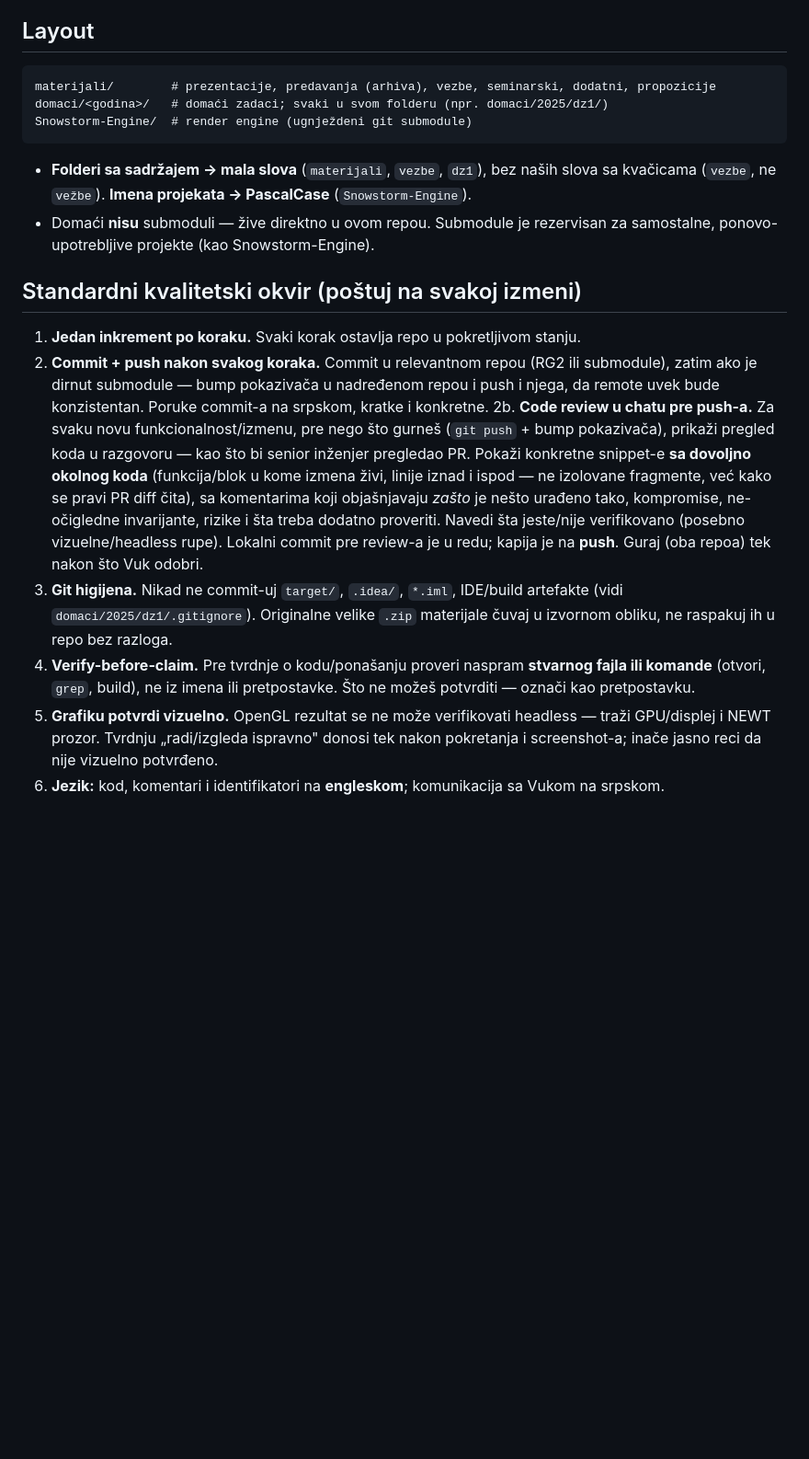
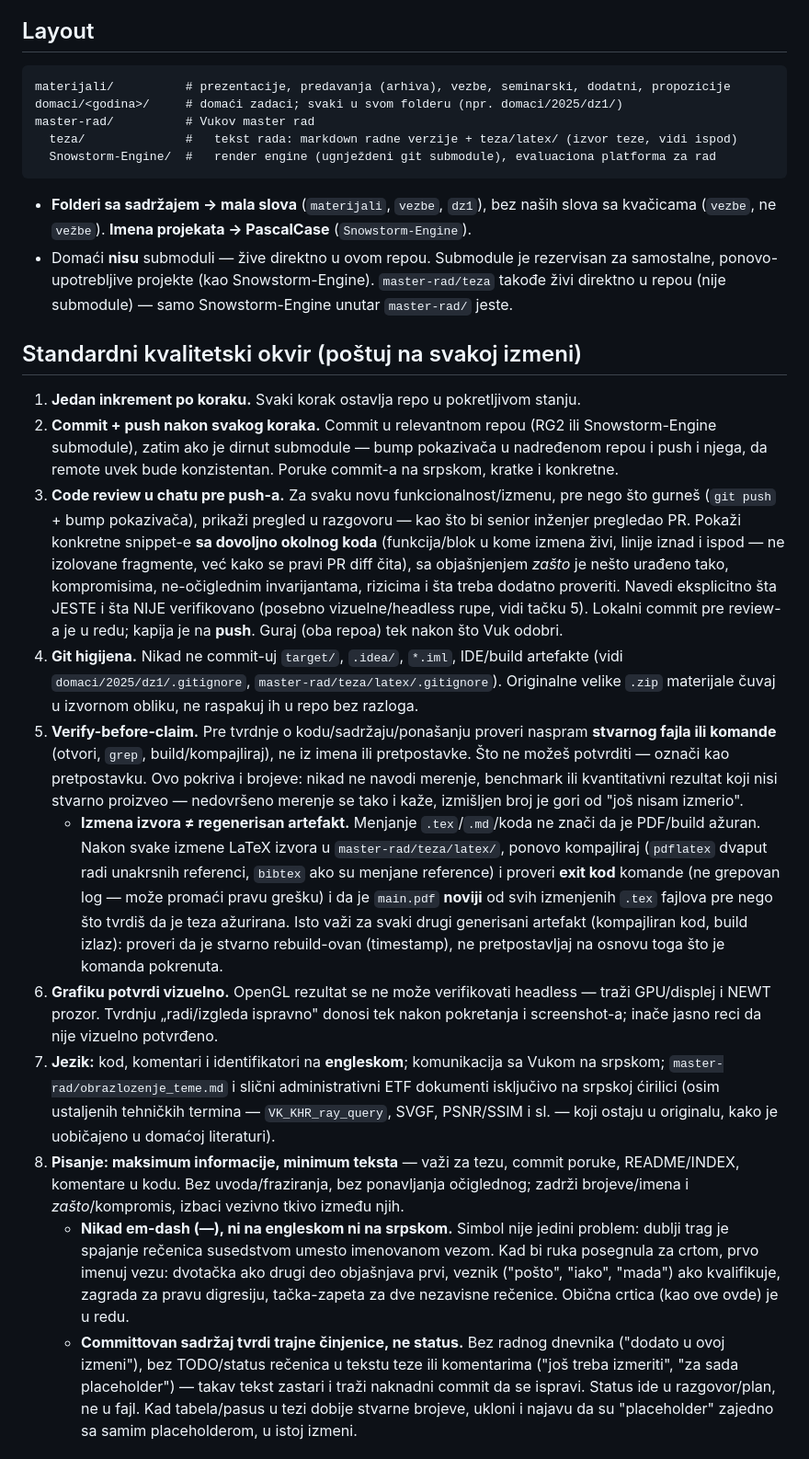
Before and after one commit to MegatronJeremy/RG2, a Markdown page: CLAUDE.md, the part around one of its changes. Shown at 92% size. Rendered like a GitHub page; blank space fills up the shorter version.

Commit message:
CLAUDE.md: prosiren radni okvir prema Snowstorm AGENTS.md
Dodato pravilo da izmena izvora nije regenerisan artefakt (posle izmene .tex-a obavezan
rekompajl, provera exit koda i timestamp-a main.pdf-a), verifikacija brojeva a ne samo
radnji, i pravila pisanja: maksimum informacije uz minimum teksta, zabrana em-dash-a,
committovan sadrzaj tvrdi trajne cinjenice a ne status.

````diff
--- a/CLAUDE.md
+++ b/CLAUDE.md
@@ -8,38 +8,66 @@ materijala sa linkovima u [INDEX.md](INDEX.md).
 ## Layout
 
 ```
-materijali/        # prezentacije, predavanja (arhiva), vezbe, seminarski, dodatni, propozicije
-domaci/<godina>/   # domaći zadaci; svaki u svom folderu (npr. domaci/2025/dz1/)
-Snowstorm-Engine/  # render engine (ugnježdeni git submodule)
+materijali/          # prezentacije, predavanja (arhiva), vezbe, seminarski, dodatni, propozicije
+domaci/<godina>/     # domaći zadaci; svaki u svom folderu (npr. domaci/2025/dz1/)
+master-rad/          # Vukov master rad
+  teza/              #   tekst rada: markdown radne verzije + teza/latex/ (izvor teze, vidi ispod)
+  Snowstorm-Engine/  #   render engine (ugnježdeni git submodule), evaluaciona platforma za rad
 ```
 
 - **Folderi sa sadržajem → mala slova** (`materijali`, `vezbe`, `dz1`), bez naših slova sa
   kvačicama (`vezbe`, ne `vežbe`). **Imena projekata → PascalCase** (`Snowstorm-Engine`).
 - Domaći **nisu** submoduli — žive direktno u ovom repou. Submodule je rezervisan za
-  samostalne, ponovo-upotrebljive projekte (kao Snowstorm-Engine).
+  samostalne, ponovo-upotrebljive projekte (kao Snowstorm-Engine). `master-rad/teza` takođe
+  živi direktno u repou (nije submodule) — samo Snowstorm-Engine unutar `master-rad/` jeste.
 
 ## Standardni kvalitetski okvir (poštuj na svakoj izmeni)
 
 1. **Jedan inkrement po koraku.** Svaki korak ostavlja repo u pokretljivom stanju.
-2. **Commit + push nakon svakog koraka.** Commit u relevantnom repou (RG2 ili submodule), zatim
-   ako je dirnut submodule — bump pokazivača u nadređenom repou i push i njega, da remote uvek
-   bude konzistentan. Poruke commit-a na srpskom, kratke i konkretne.
-2b. **Code review u chatu pre push-a.** Za svaku novu funkcionalnost/izmenu, pre nego što
-   gurneš (`git push` + bump pokazivača), prikaži pregled koda u razgovoru — kao što bi
-   senior inženjer pregledao PR. Pokaži konkretne snippet-e **sa dovoljno okolnog koda**
-   (funkcija/blok u kome izmena živi, linije iznad i ispod — ne izolovane fragmente, već
-   kako se pravi PR diff čita), sa komentarima koji objašnjavaju *zašto* je nešto urađeno
-   tako, kompromise, ne-očigledne invarijante, rizike i šta treba dodatno proveriti. Navedi
-   šta jeste/nije verifikovano
-   (posebno vizuelne/headless rupe). Lokalni commit pre review-a je u redu; kapija je na
-   **push**. Guraj (oba repoa) tek nakon što Vuk odobri.
-3. **Git higijena.** Nikad ne commit-uj `target/`, `.idea/`, `*.iml`, IDE/build artefakte
-   (vidi `domaci/2025/dz1/.gitignore`). Originalne velike `.zip` materijale čuvaj u izvornom
-   obliku, ne raspakuj ih u repo bez razloga.
-4. **Verify-before-claim.** Pre tvrdnje o kodu/ponašanju proveri naspram **stvarnog fajla ili
-   komande** (otvori, `grep`, build), ne iz imena ili pretpostavke. Što ne možeš potvrditi —
-   označi kao pretpostavku.
-5. **Grafiku potvrdi vizuelno.** OpenGL rezultat se ne može verifikovati headless — traži
+2. **Commit + push nakon svakog koraka.** Commit u relevantnom repou (RG2 ili Snowstorm-Engine
+   submodule), zatim ako je dirnut submodule — bump pokazivača u nadređenom repou i push i njega,
+   da remote uvek bude konzistentan. Poruke commit-a na srpskom, kratke i konkretne.
+3. **Code review u chatu pre push-a.** Za svaku novu funkcionalnost/izmenu, pre nego što
+   gurneš (`git push` + bump pokazivača), prikaži pregled u razgovoru — kao što bi senior
+   inženjer pregledao PR. Pokaži konkretne snippet-e **sa dovoljno okolnog koda** (funkcija/blok
+   u kome izmena živi, linije iznad i ispod — ne izolovane fragmente, već kako se pravi PR diff
+   čita), sa objašnjenjem *zašto* je nešto urađeno tako, kompromisima, ne-očiglednim
+   invarijantama, rizicima i šta treba dodatno proveriti. Navedi eksplicitno šta JESTE i šta
+   NIJE verifikovano (posebno vizuelne/headless rupe, vidi tačku 5). Lokalni commit pre review-a
+   je u redu; kapija je na **push**. Guraj (oba repoa) tek nakon što Vuk odobri.
+4. **Git higijena.** Nikad ne commit-uj `target/`, `.idea/`, `*.iml`, IDE/build artefakte
+   (vidi `domaci/2025/dz1/.gitignore`, `master-rad/teza/latex/.gitignore`). Originalne velike
+   `.zip` materijale čuvaj u izvornom obliku, ne raspakuj ih u repo bez razloga.
+5. **Verify-before-claim.** Pre tvrdnje o kodu/sadržaju/ponašanju proveri naspram **stvarnog
+   fajla ili komande** (otvori, `grep`, build/kompajliraj), ne iz imena ili pretpostavke. Što ne
+   možeš potvrditi — označi kao pretpostavku. Ovo pokriva i brojeve: nikad ne navodi merenje,
+   benchmark ili kvantitativni rezultat koji nisi stvarno proizveo — nedovršeno merenje se tako i
+   kaže, izmišljen broj je gori od "još nisam izmerio".
+   - **Izmena izvora ≠ regenerisan artefakt.** Menjanje `.tex`/`.md`/koda ne znači da je PDF/build
+     ažuran. Nakon svake izmene LaTeX izvora u `master-rad/teza/latex/`, ponovo kompajliraj
+     (`pdflatex` dvaput radi unakrsnih referenci, `bibtex` ako su menjane reference) i proveri
+     **exit kod** komande (ne grepovan log — može promaći pravu grešku) i da je `main.pdf` **noviji**
+     od svih izmenjenih `.tex` fajlova pre nego što tvrdiš da je teza ažurirana. Isto važi za svaki
+     drugi generisani artefakt (kompajliran kod, build izlaz): proveri da je stvarno rebuild-ovan
+     (timestamp), ne pretpostavljaj na osnovu toga što je komanda pokrenuta.
+6. **Grafiku potvrdi vizuelno.** OpenGL rezultat se ne može verifikovati headless — traži
    GPU/displej i NEWT prozor. Tvrdnju „radi/izgleda ispravno" donosi tek nakon pokretanja i
    screenshot-a; inače jasno reci da nije vizuelno potvrđeno.
-6. **Jezik:** kod, komentari i identifikatori na **engleskom**; komunikacija sa Vukom na srpskom.
+7. **Jezik:** kod, komentari i identifikatori na **engleskom**; komunikacija sa Vukom na srpskom;
+   `master-rad/obrazlozenje_teme.md` i slični administrativni ETF dokumenti isključivo na
+   srpskoj ćirilici (osim ustaljenih tehničkih termina — `VK_KHR_ray_query`, SVGF, PSNR/SSIM i
+   sl. — koji ostaju u originalu, kako je uobičajeno u domaćoj literaturi).
+8. **Pisanje: maksimum informacije, minimum teksta** — važi za tezu, commit poruke, README/INDEX,
+   komentare u kodu. Bez uvoda/fraziranja, bez ponavljanja očiglednog; zadrži brojeve/imena i
+   *zašto*/kompromis, izbaci vezivno tkivo između njih.
+   - **Nikad em-dash (—), ni na engleskom ni na srpskom.** Simbol nije jedini problem: dublji trag
+     je spajanje rečenica susedstvom umesto imenovanom vezom. Kad bi ruka posegnula za crtom, prvo
+     imenuj vezu: dvotačka ako drugi deo objašnjava prvi, veznik ("pošto", "iako", "mada") ako
+     kvalifikuje, zagrada za pravu digresiju, tačka-zapeta za dve nezavisne rečenice. Obična crtica
+     (kao ove ovde) je u redu.
+   - **Committovan sadržaj tvrdi trajne činjenice, ne status.** Bez radnog dnevnika ("dodato u ovoj
+     izmeni"), bez TODO/status rečenica u tekstu teze ili komentarima ("još treba izmeriti", "za
+     sada placeholder") — takav tekst zastari i traži naknadni commit da se ispravi. Status ide u
+     razgovor/plan, ne u fajl. Kad tabela/pasus u tezi dobije stvarne brojeve, ukloni i najavu da su
+     "placeholder" zajedno sa samim placeholderom, u istoj izmeni.
+
````
Also changed, not shown: other parts of CLAUDE.md (+24 -0 lines).
